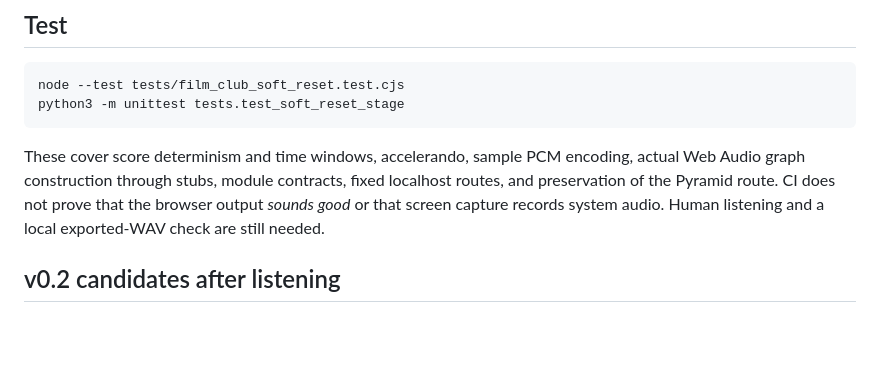
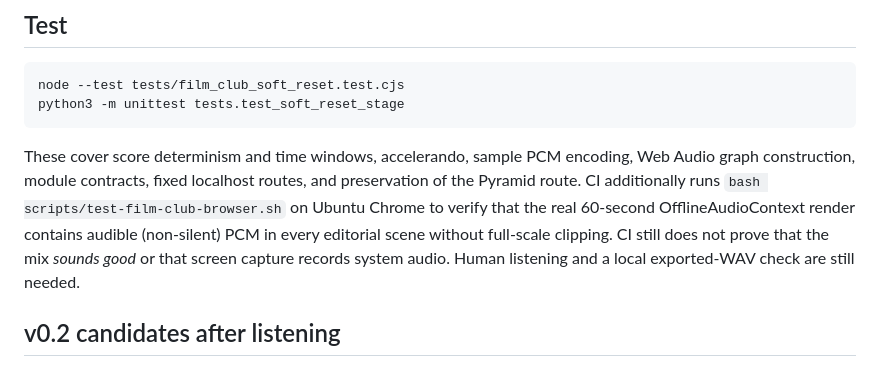
Before and after one commit to suzyeaston/suzy-ai, a Markdown page: performance/film-club-2026/README.md, the part around the change. Drawn GitHub-style; blank space fills up the shorter version.

Commit message:
docs: describe actual browser render test separately from human listening QA

````diff
--- a/performance/film-club-2026/README.md
+++ b/performance/film-club-2026/README.md
@@ -96,10 +96,13 @@ python3 -m unittest tests.test_soft_reset_stage
 ```
 
 These cover score determinism and time windows, accelerando, sample PCM
-encoding, actual Web Audio graph construction through stubs, module contracts,
-fixed localhost routes, and preservation of the Pyramid route. CI does not
-prove that the browser output *sounds good* or that screen capture records
-system audio. Human listening and a local exported-WAV check are still needed.
+encoding, Web Audio graph construction, module contracts, fixed localhost
+routes, and preservation of the Pyramid route. CI additionally runs
+`bash scripts/test-film-club-browser.sh` on Ubuntu Chrome to verify that
+the real 60-second OfflineAudioContext render contains audible (non-silent)
+PCM in every editorial scene without full-scale clipping. CI still does not
+prove that the mix *sounds good* or that screen capture records system audio.
+Human listening and a local exported-WAV check are still needed.
 
 ## v0.2 candidates after listening
 
````
